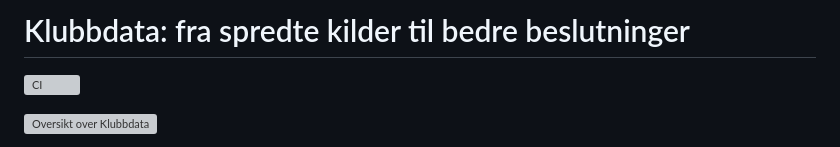
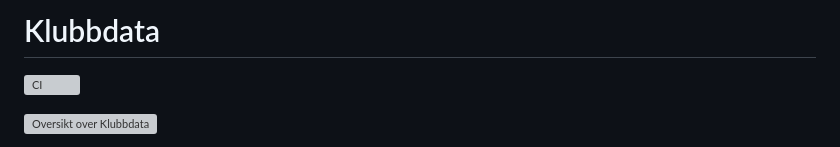
Before and after one commit to NilsenTommy/club-data-platform, a Markdown page: README.md, the part around the change. Drawn GitHub-style; grey boxes are pictures that could not be loaded.

Commit message:
New title in README title
Removed subtitle from README and updated title.

```diff
--- a/README.md
+++ b/README.md
@@ -1,5 +1,4 @@
-# Klubbdata: fra spredte kilder til bedre beslutninger
-
+# Klubbdata
 [![CI](https://github.com/NilsenTommy/club-data-platform/actions/workflows/ci.yml/badge.svg)](https://github.com/NilsenTommy/club-data-platform/actions/workflows/ci.yml)
 
 ![Oversikt over Klubbdata](docs/images/football-club-data-platform-overview.png)
```
